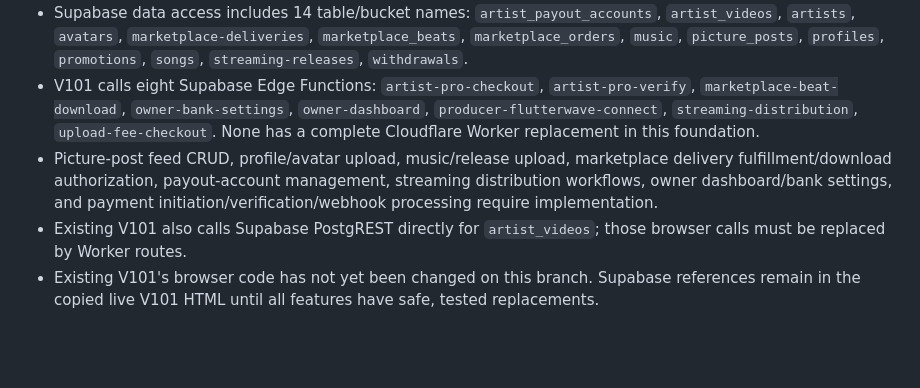
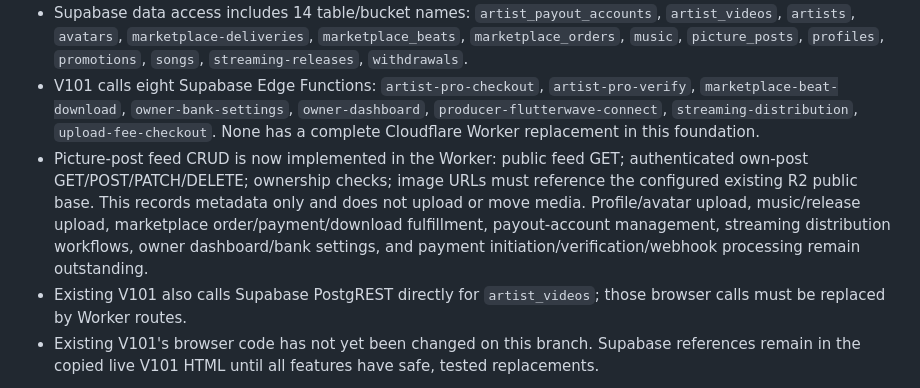
Before and after one commit to Artistlvelup/Artist-level-up, a Markdown page: migrations/d1/V101_WORKER_API_COVERAGE_AND_GAPS_2026-11-02.md, the part around the change. Drawn GitHub-style; blank space fills up the shorter version.

Commit message:
Update V101 Cloudflare API coverage for picture posts

```diff
--- a/migrations/d1/V101_WORKER_API_COVERAGE_AND_GAPS_2026-11-02.md
+++ b/migrations/d1/V101_WORKER_API_COVERAGE_AND_GAPS_2026-11-02.md
@@ -13,7 +13,7 @@
 - OAuth and OTP authentication methods are present in V101; native Worker currently implements email/password registration, verification and login only. Google/OAuth and phone/email OTP flows are not ported.
 - Supabase data access includes 14 table/bucket names: `artist_payout_accounts`, `artist_videos`, `artists`, `avatars`, `marketplace-deliveries`, `marketplace_beats`, `marketplace_orders`, `music`, `picture_posts`, `profiles`, `promotions`, `songs`, `streaming-releases`, `withdrawals`.
 - V101 calls eight Supabase Edge Functions: `artist-pro-checkout`, `artist-pro-verify`, `marketplace-beat-download`, `owner-bank-settings`, `owner-dashboard`, `producer-flutterwave-connect`, `streaming-distribution`, `upload-fee-checkout`. None has a complete Cloudflare Worker replacement in this foundation.
-- Picture-post feed CRUD, profile/avatar upload, music/release upload, marketplace delivery fulfillment/download authorization, payout-account management, streaming distribution workflows, owner dashboard/bank settings, and payment initiation/verification/webhook processing require implementation.
+- Picture-post feed CRUD is now implemented in the Worker: public feed GET; authenticated own-post GET/POST/PATCH/DELETE; ownership checks; image URLs must reference the configured existing R2 public base. This records metadata only and does not upload or move media. Profile/avatar upload, music/release upload, marketplace order/payment/download fulfillment, payout-account management, streaming distribution workflows, owner dashboard/bank settings, and payment initiation/verification/webhook processing remain outstanding.
 - Existing V101 also calls Supabase PostgREST directly for `artist_videos`; those browser calls must be replaced by Worker routes.
 - Existing V101's browser code has not yet been changed on this branch. Supabase references remain in the copied live V101 HTML until all features have safe, tested replacements.
 
```
